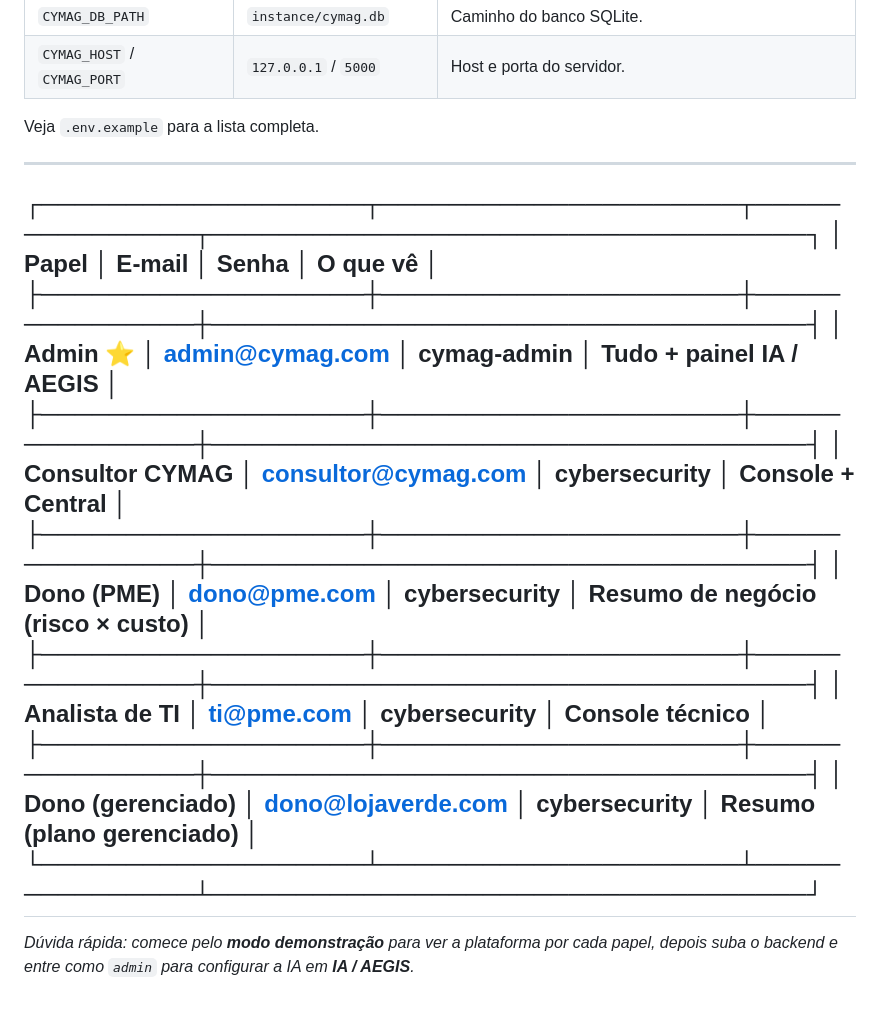
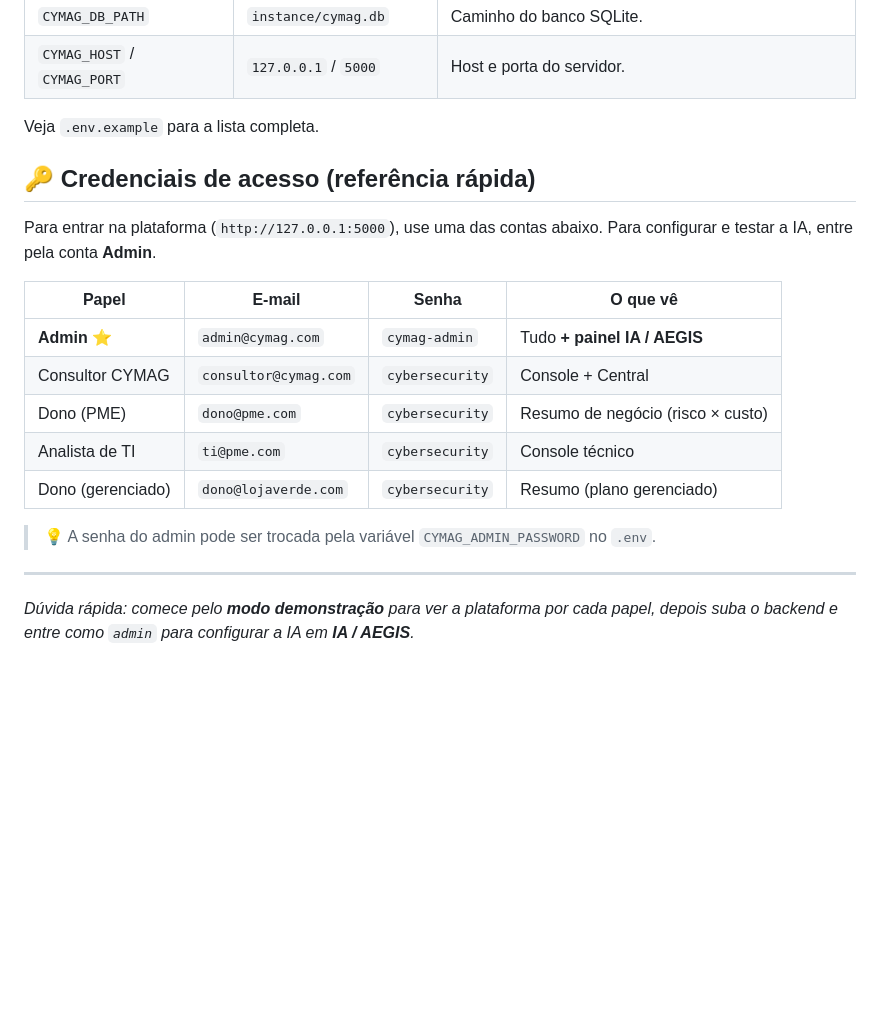
Before and after one commit to alefkaue/cymag_saas, a Markdown page: PLATAFORMA.md, the part around the change. GitHub-like rendering; blank space fills up the shorter version.

Commit message:
Formata a tabela de credenciais no fim do PLATAFORMA.md
Converte a caixa de texto ASCII (que renderiza cru no GitHub) numa
tabela Markdown de verdade, com o admin destacado.

Co-Authored-By: Claude Opus 4.8 <noreply@anthropic.com>

```diff
--- a/PLATAFORMA.md
+++ b/PLATAFORMA.md
@@ -279,20 +279,21 @@ configuração/runtime do AEGIS (`tests/test_aegis_config.py`).
 
 Veja `.env.example` para a lista completa.
 
----
-┌───────────────────┬─────────────────────┬───────────────┬───────────────────────────────────┐
-│       Papel       │       E-mail        │     Senha     │             O que vê              │
-├───────────────────┼─────────────────────┼───────────────┼───────────────────────────────────┤
-│ Admin ⭐          │ admin@cymag.com     │ cymag-admin   │ Tudo + painel IA / AEGIS          │
-├───────────────────┼─────────────────────┼───────────────┼───────────────────────────────────┤
-│ Consultor CYMAG   │ consultor@cymag.com │ cybersecurity │ Console + Central                 │
-├───────────────────┼─────────────────────┼───────────────┼───────────────────────────────────┤
-│ Dono (PME)        │ dono@pme.com        │ cybersecurity │ Resumo de negócio (risco × custo) │
-├───────────────────┼─────────────────────┼───────────────┼───────────────────────────────────┤
-│ Analista de TI    │ ti@pme.com          │ cybersecurity │ Console técnico                   │
-├───────────────────┼─────────────────────┼───────────────┼───────────────────────────────────┤
-│ Dono (gerenciado) │ dono@lojaverde.com  │ cybersecurity │ Resumo (plano gerenciado)         │
-└───────────────────┴─────────────────────┴───────────────┴───────────────────────────────────┘
+## 🔑 Credenciais de acesso (referência rápida)
+
+Para entrar na plataforma (`http://127.0.0.1:5000`), use uma das contas abaixo.
+Para configurar e testar a IA, entre pela conta **Admin**.
+
+| Papel | E-mail | Senha | O que vê |
+|---|---|---|---|
+| **Admin** ⭐ | `admin@cymag.com` | `cymag-admin` | Tudo **+ painel IA / AEGIS** |
+| Consultor CYMAG | `consultor@cymag.com` | `cybersecurity` | Console + Central |
+| Dono (PME) | `dono@pme.com` | `cybersecurity` | Resumo de negócio (risco × custo) |
+| Analista de TI | `ti@pme.com` | `cybersecurity` | Console técnico |
+| Dono (gerenciado) | `dono@lojaverde.com` | `cybersecurity` | Resumo (plano gerenciado) |
+
+> 💡 A senha do admin pode ser trocada pela variável `CYMAG_ADMIN_PASSWORD` no `.env`.
+
 ---
 
 *Dúvida rápida: comece pelo **modo demonstração** para ver a plataforma por cada
```
